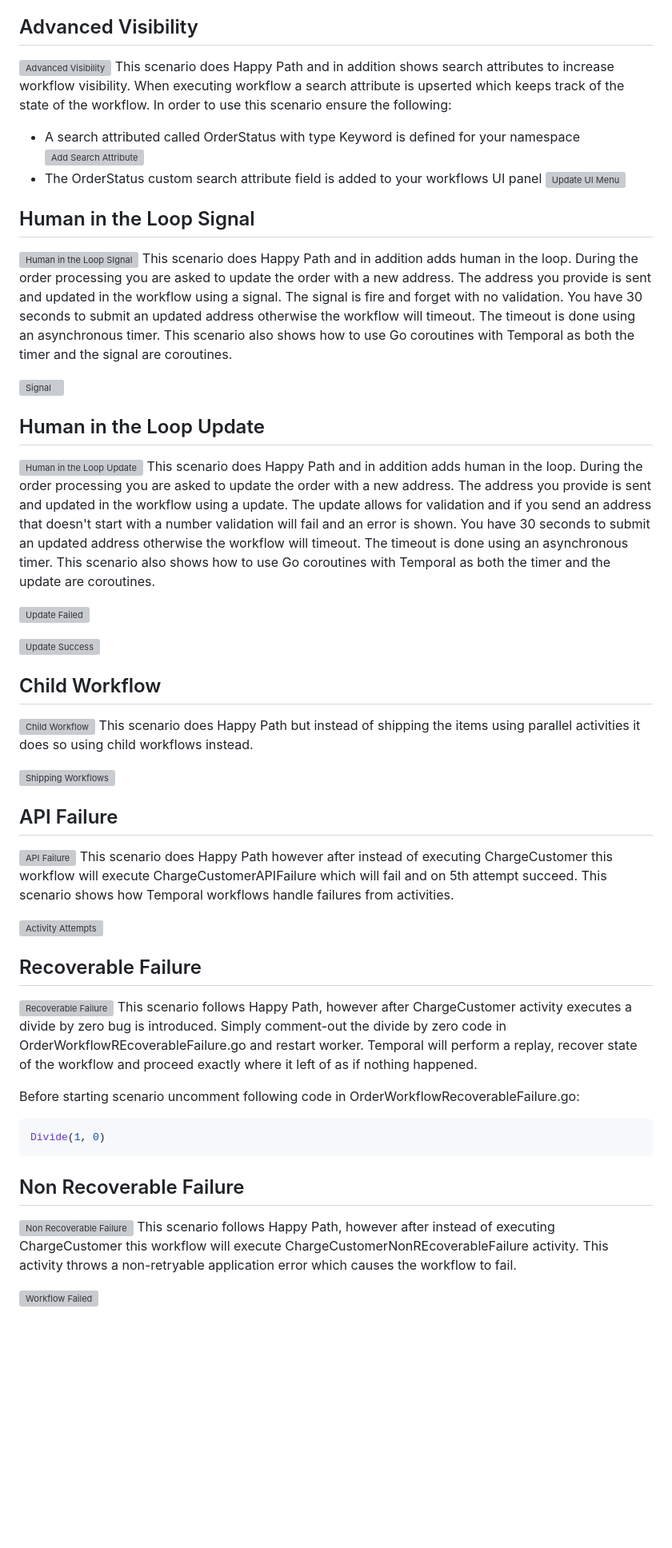
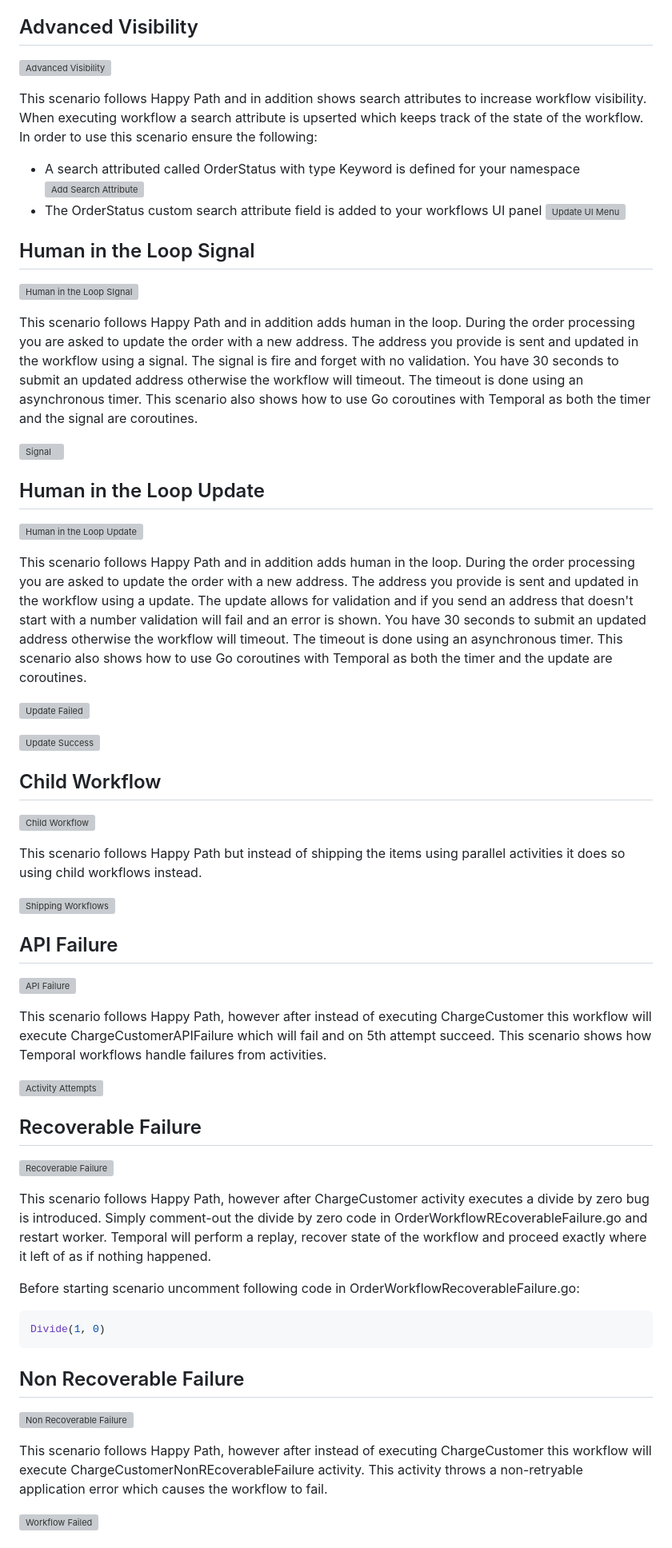
Before and after one commit to temporal-sa/temporal-order-management-demo, a Markdown page: README.md, the part around the change printed below. Shown: that part at 80% size. Drawn GitHub-style; blank space fills up the shorter version; grey boxes are pictures that could not be loaded.

Commit message:
minor readme updates
Signed-off-by: ktenzer <keith.tenzer@gmail.com>

```diff
--- a/README.md
+++ b/README.md
@@ -60,7 +61,8 @@ The items just simulate reaching out to a service. They simply print that they a
 
 ## Advanced Visibility
 ![Advanced Visibility](ui/static/advanced-visibility.png)
-This scenario does Happy Path and in addition shows search attributes to increase workflow visibility. When executing workflow a search attribute is upserted which keeps track of the state of the workflow. In order to use this scenario ensure the following:
+
+This scenario follows Happy Path and in addition shows search attributes to increase workflow visibility. When executing workflow a search attribute is upserted which keeps track of the state of the workflow. In order to use this scenario ensure the following:
 - A search attributed called OrderStatus with type Keyword is defined for your namespace
 ![Add Search Attribute](ui/static/search-attribute.png)
 - The OrderStatus custom search attribute field is added to your workflows UI panel
@@ -68,13 +70,15 @@ This scenario does Happy Path and in addition shows search attributes to increas
 
 ## Human in the Loop Signal
 ![Human in the Loop SIgnal](ui/static/human-in-loop-signal.png)
-This scenario does Happy Path and in addition adds human in the loop. During the order processing you are asked to update the order with a new address. The address you provide is sent and updated in the workflow using a signal. The signal is fire and forget with no validation. You have 30 seconds to submit an updated address otherwise the workflow will timeout. The timeout is done using an asynchronous timer. This scenario also shows how to use Go coroutines with Temporal as both the timer and the signal are coroutines.
+
+This scenario follows Happy Path and in addition adds human in the loop. During the order processing you are asked to update the order with a new address. The address you provide is sent and updated in the workflow using a signal. The signal is fire and forget with no validation. You have 30 seconds to submit an updated address otherwise the workflow will timeout. The timeout is done using an asynchronous timer. This scenario also shows how to use Go coroutines with Temporal as both the timer and the signal are coroutines.
 
 ![Signal](ui/static/signal.png)
 
 ## Human in the Loop Update
 ![Human in the Loop Update](ui/static/human-in-loop-update.png)
-This scenario does Happy Path and in addition adds human in the loop. During the order processing you are asked to update the order with a new address. The address you provide is sent and updated in the workflow using a update. The update allows for validation and if you send an address that doesn't start with a number validation will fail and an error is shown. You have 30 seconds to submit an updated address otherwise the workflow will timeout. The timeout is done using an asynchronous timer. This scenario also shows how to use Go coroutines with Temporal as both the timer and the update are coroutines.
+
+This scenario follows Happy Path and in addition adds human in the loop. During the order processing you are asked to update the order with a new address. The address you provide is sent and updated in the workflow using a update. The update allows for validation and if you send an address that doesn't start with a number validation will fail and an error is shown. You have 30 seconds to submit an updated address otherwise the workflow will timeout. The timeout is done using an asynchronous timer. This scenario also shows how to use Go coroutines with Temporal as both the timer and the update are coroutines.
 
 ![Update Failed](ui/static/update-failed-validation.png)
 
@@ -82,18 +86,21 @@ This scenario does Happy Path and in addition adds human in the loop. During the
 
 ## Child Workflow
 ![Child Workflow](ui/static/child-workflow.png)
-This scenario does Happy Path but instead of shipping the items using parallel activities it does so using child workflows instead.
+
+This scenario follows Happy Path but instead of shipping the items using parallel activities it does so using child workflows instead.
 
 ![Shipping Workflows](ui/static/shipping-workflows.png)
 
 ## API Failure
 ![API Failure](ui/static/api-failure.png)
-This scenario does Happy Path however after instead of executing ChargeCustomer this workflow will execute ChargeCustomerAPIFailure which will fail and on 5th attempt succeed. This scenario shows how Temporal workflows handle failures from activities.
+
+This scenario follows Happy Path, however after instead of executing ChargeCustomer this workflow will execute ChargeCustomerAPIFailure which will fail and on 5th attempt succeed. This scenario shows how Temporal workflows handle failures from activities.
 
 ![Activity Attempts](ui/static/activity-attempts.png)
 
 ## Recoverable Failure
 ![Recoverable Failure](ui/static/recoverable-failure.png)
+
 This scenario follows Happy Path, however after ChargeCustomer activity executes a divide by zero bug is introduced. Simply comment-out the divide by zero code in OrderWorkflowREcoverableFailure.go and restart worker. Temporal will perform a replay, recover state of the workflow and proceed exactly where it left of as if nothing happened.
 
 Before starting scenario uncomment following code in OrderWorkflowRecoverableFailure.go:
@@ -103,6 +110,7 @@ Divide(1, 0)
 
 ## Non Recoverable Failure
 ![Non Recoverable Failure](ui/static/non-recoverable-failure.png)
+
 This scenario follows Happy Path, however after instead of executing ChargeCustomer this workflow will execute ChargeCustomerNonREcoverableFailure activity. This activity throws a non-retryable application error which causes the workflow to fail.
 
 ![Workflow Failed](ui/static/workflow-failed.png)
```
Also changed, not shown: other parts of README.md (+1 -0 lines).
